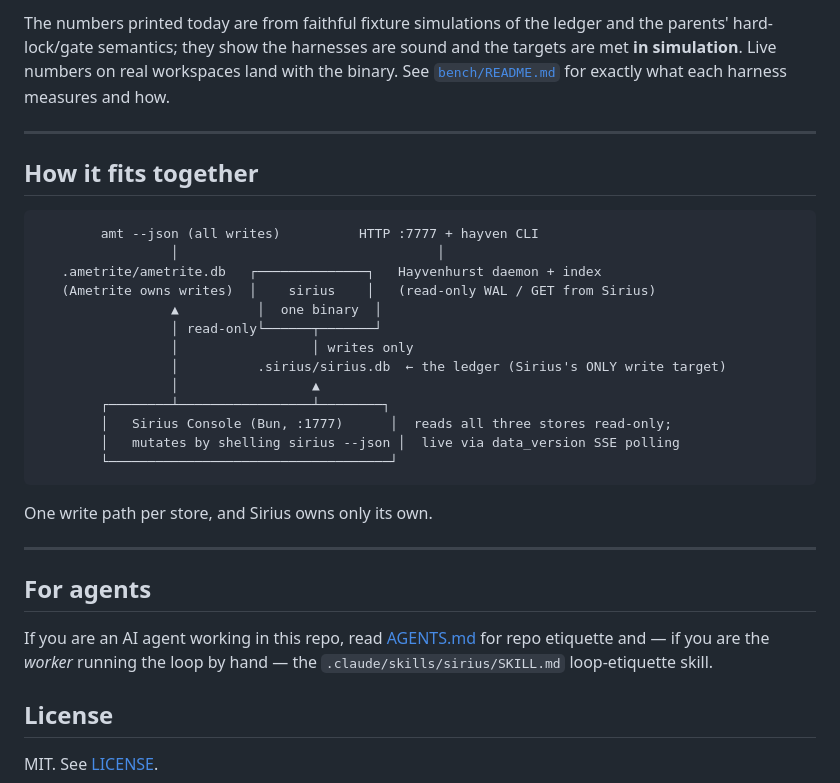
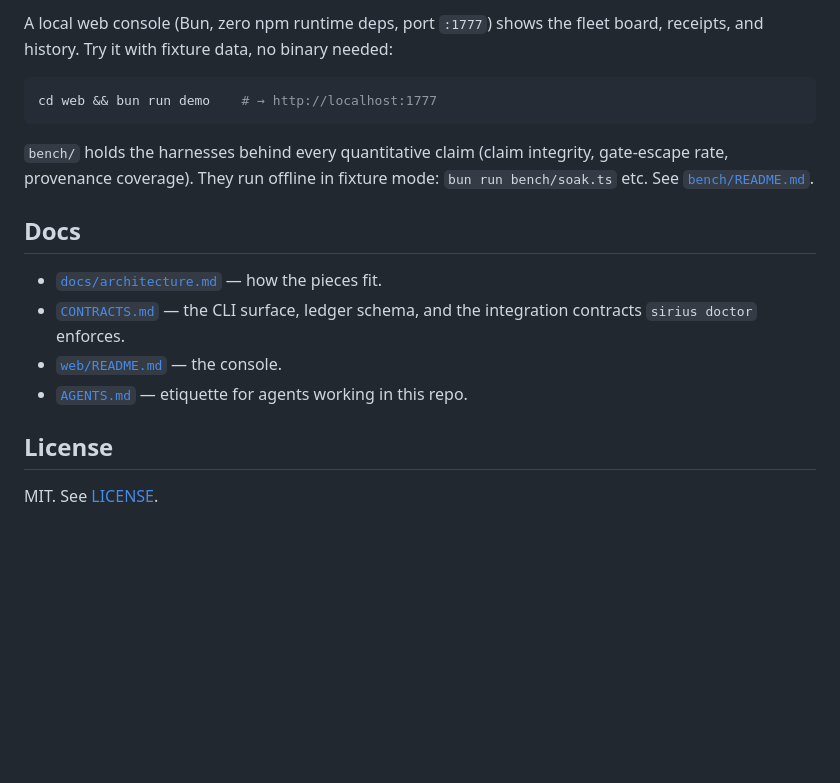
Before and after one commit to Davidb3l/Sirius-Forester, a Markdown page: README.md, the part around one of its changes. GitHub-like rendering; blank space fills up the shorter version.

````diff
--- a/README.md
+++ b/README.md
@@ -173,39 +120,22 @@ The targets these harnesses measure against (PRD §8):
 
-The numbers printed today are from faithful fixture simulations of the ledger
-and the parents' hard-lock/gate semantics; they show the harnesses are sound and
-the targets are met **in simulation**. Live numbers on real workspaces land with
-the binary. See [`bench/README.md`](bench/README.md) for exactly what each
-harness measures and how.
+A local web console (Bun, zero npm runtime deps, port `:1777`) shows the
+fleet board, receipts, and history. Try it with fixture data, no binary needed:
 
----
-
-## How it fits together
-
-```
-        amt --json (all writes)          HTTP :7777 + hayven CLI
-                 │                                 │
-   .ametrite/ametrite.db   ┌──────────────┐   Hayvenhurst daemon + index
-   (Ametrite owns writes)  │    sirius    │   (read-only WAL / GET from Sirius)
-                 ▲          │  one binary  │
-                 │ read-only└──────┬───────┘
-                 │                 │ writes only
-                 │          .sirius/sirius.db  ← the ledger (Sirius's ONLY write target)
-                 │                 ▲
-        ┌────────┴─────────────────┴────────┐
-        │   Sirius Console (Bun, :1777)      │  reads all three stores read-only;
-        │   mutates by shelling sirius --json │  live via data_version SSE polling
-        └────────────────────────────────────┘
+```bash
+cd web && bun run demo    # → http://localhost:1777
 ```
 
-One write path per store, and Sirius owns only its own.
+`bench/` holds the harnesses behind every quantitative claim (claim integrity,
+gate-escape rate, provenance coverage). They run offline in fixture mode:
+`bun run bench/soak.ts` etc. See [`bench/README.md`](bench/README.md).
 
----
+## Docs
 
-## For agents
-
-If you are an AI agent working in this repo, read [AGENTS.md](AGENTS.md) for
-repo etiquette and — if you are the *worker* running the loop by hand — the
-`.claude/skills/sirius/SKILL.md` loop-etiquette skill.
+- [`docs/architecture.md`](docs/architecture.md) — how the pieces fit.
+- [`CONTRACTS.md`](CONTRACTS.md) — the CLI surface, ledger schema, and the
+  integration contracts `sirius doctor` enforces.
+- [`web/README.md`](web/README.md) — the console.
+- [`AGENTS.md`](AGENTS.md) — etiquette for agents working in this repo.
 
 ## License
 
````
Also changed, not shown: other parts of README.md (+88 -141 lines).
